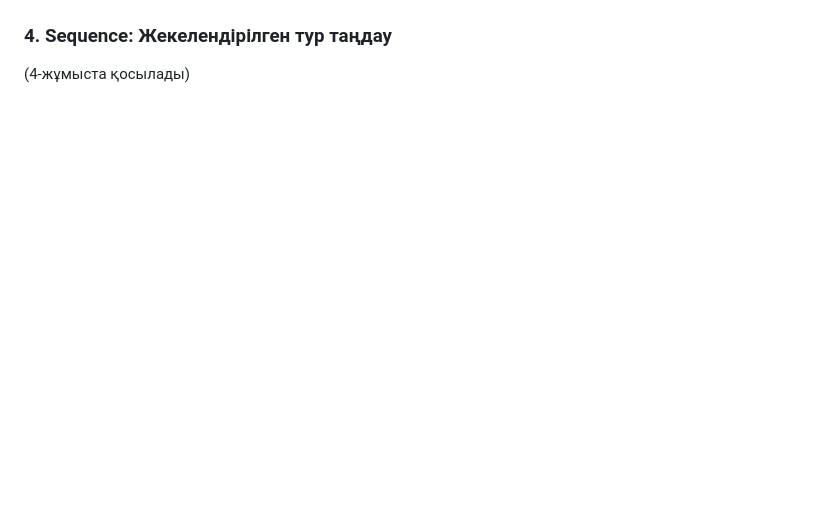
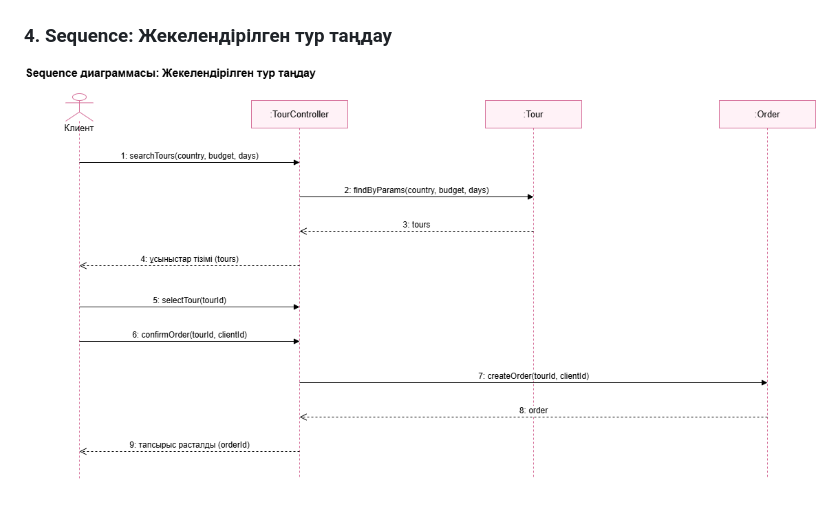
Before and after one commit to ayanatazamat2005-sudo/diploma-travel-agency, a Markdown page: README.md, the part around the change. Drawn GitHub-style; pictures changed too: docs/diagrams/04-sequence.png (added); blank space fills up the shorter version.

Commit message:
4-жұмыс: Sequence диаграммасы

```diff
--- a/README.md
+++ b/README.md
@@ -39,4 +39,4 @@
 
 ### 4. Sequence: Жекелендірілген тур таңдау
 
-(4-жұмыста қосылады)
+![Sequence](docs/diagrams/04-sequence.png)
```
Also changed, not shown: 1 other file.
